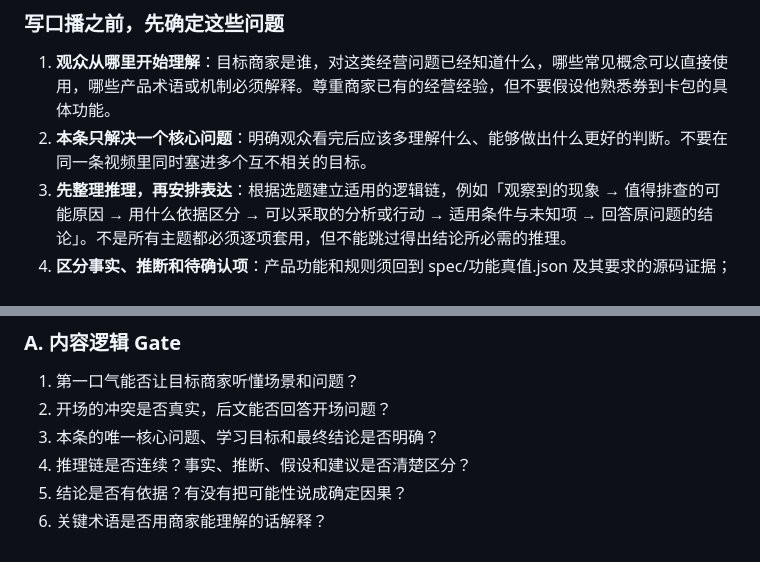
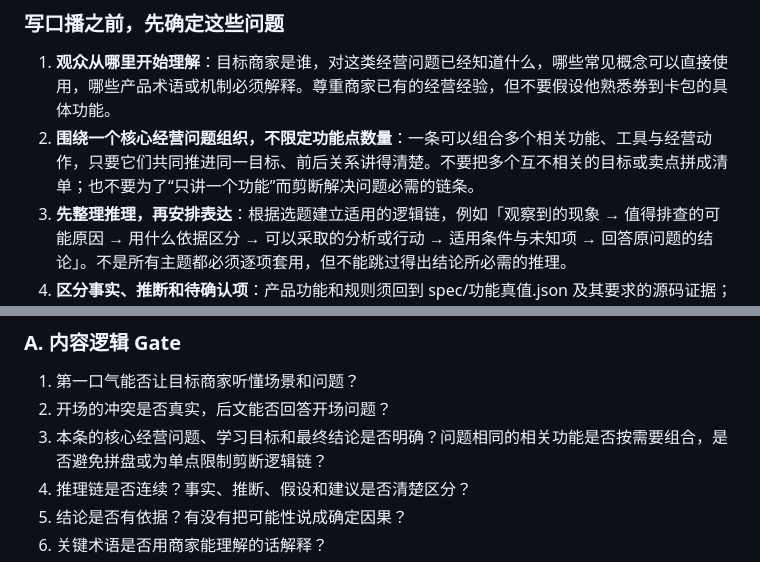
Before and after one commit to Forget-lang/quandao-studio, a Markdown page: mac-director/SKILL.md, 2 parts joined by grey strips. GitHub-like rendering.

```diff
--- a/mac-director/SKILL.md
+++ b/mac-director/SKILL.md
@@ -574,7 +574,7 @@ mac-director 是“文案优先”的短视频导演。
 ### 写口播之前，先确定这些问题
 
 1. **观众从哪里开始理解**：目标商家是谁，对这类经营问题已经知道什么，哪些常见概念可以直接使用，哪些产品术语或机制必须解释。尊重商家已有的经营经验，但不要假设他熟悉券到卡包的具体功能。
-2. **本条只解决一个核心问题**：明确观众看完后应该多理解什么、能够做出什么更好的判断。不要在同一条视频里同时塞进多个互不相关的目标。
+2. **围绕一个核心经营问题组织，不限定功能点数量**：一条可以组合多个相关功能、工具与经营动作，只要它们共同推进同一目标、前后关系讲得清楚。不要把多个互不相关的目标或卖点拼成清单；也不要为了“只讲一个功能”而剪断解决问题必需的链条。
 3. **先整理推理，再安排表达**：根据选题建立适用的逻辑链，例如「观察到的现象 → 值得排查的可能原因 → 用什么依据区分 → 可以采取的分析或行动 → 适用条件与未知项 → 回答原问题的结论」。不是所有主题都必须逐项套用，但不能跳过得出结论所必需的推理。
 4. **区分事实、推断和待确认项**：产品功能和规则须回到 spec/功能真值.json 及其要求的源码证据；官网可用于发现商家场景和选题，不代替产品真值；行业经营建议应明确适用前提；真实经营数字须有来源。没有依据的内容标为待核实，不得包装成已知事实。
 5. **把关键术语翻译成商家听得懂的话**：第一次出现的专业词，如果不解释会影响理解，就用日常语言说明。不要为了显得专业把简单问题写复杂。
@@ -1654,7 +1685,7 @@ AI 场景中：
 
 1. 第一口气能否让目标商家听懂场景和问题？
 2. 开场的冲突是否真实，后文能否回答开场问题？
-3. 本条的唯一核心问题、学习目标和最终结论是否明确？
+3. 本条的核心经营问题、学习目标和最终结论是否明确？问题相同的相关功能是否按需要组合，是否避免拼盘或为单点限制剪断逻辑链？
 4. 推理链是否连续？事实、推断、假设和建议是否清楚区分？
 5. 结论是否有依据？有没有把可能性说成确定因果？
 6. 关键术语是否用商家能理解的话解释？
```
Also changed, not shown: other parts of mac-director/SKILL.md (+35 -1 lines).
